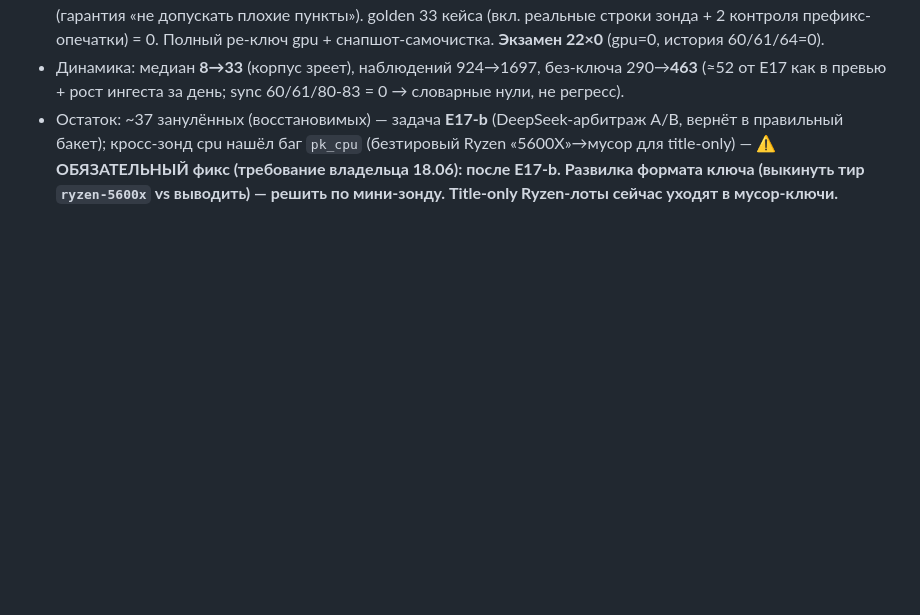
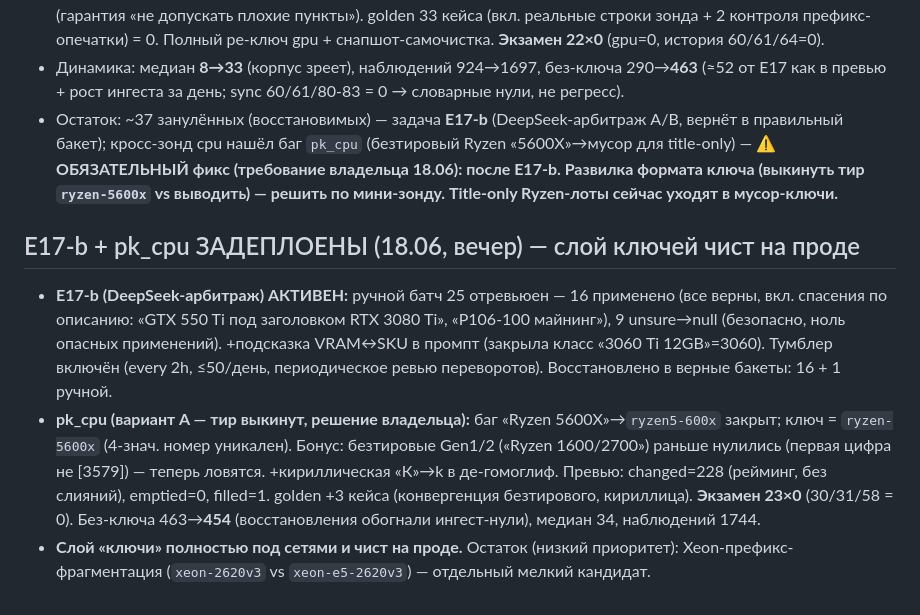
Before and after one commit to resutomaru/-, a Markdown page: audit/README.md, the part around the change. Rendered like a GitHub page; blank space fills up the shorter version.

Commit message:
docs(audit): pk_cpu deployed + E17-b active — exam 23x0, key layer clean
pk_cpu drop-tier (option A) deployed: Ryzen key ryzen5-X→ryzen-X (4-digit number unique), tier-less '5600X' bug closed + bonus recovery of tier-less Gen1/2 (Ryzen 1600/2700 were nulled), cyrillic К→k. Preview changed=228 (pure rename, no merges), emptied=0, filled=1; golden +3; consolidated exam 23x0 (checks 30/31/58 = 0). E17-b DeepSeek arbitration activated after manual review (16 applied all correct incl. descr-based saves, 9 unsure→null, zero dangerous applications) + VRAM↔SKU prompt hint. Keyless 463→454 (first downward — recoveries outpaced ingest nulls), medians 34, observations 1744. Key layer fully under golden nets and clean in prod. Remaining low-pri: Xeon prefix fragmentation.

Co-Authored-By: Claude Opus 4.8 <noreply@anthropic.com>
Claude-Session: https://claude.ai/code/session_019MvmsRXY3YFAPMUqNQyJf1

```diff
--- a/audit/README.md
+++ b/audit/README.md
@@ -366,3 +366,16 @@
   кросс-зонд cpu нашёл баг `pk_cpu` (безтировый Ryzen «5600X»→мусор для title-only) — **⚠️ ОБЯЗАТЕЛЬНЫЙ фикс
   (требование владельца 18.06): после E17-b. Развилка формата ключа (выкинуть тир `ryzen-5600x` vs выводить) —
   решить по мини-зонду. Title-only Ryzen-лоты сейчас уходят в мусор-ключи.**
+
+## E17-b + pk_cpu ЗАДЕПЛОЕНЫ (18.06, вечер) — слой ключей чист на проде
+- **E17-b (DeepSeek-арбитраж) АКТИВЕН:** ручной батч 25 отревьюен — 16 применено (все верны, вкл. спасения
+  по описанию: «GTX 550 Ti под заголовком RTX 3080 Ti», «P106-100 майнинг»), 9 unsure→null (безопасно, ноль
+  опасных применений). +подсказка VRAM↔SKU в промпт (закрыла класс «3060 Ti 12GB»=3060). Тумблер включён
+  (every 2h, ≤50/день, периодическое ревью переворотов). Восстановлено в верные бакеты: 16 + 1 ручной.
+- **pk_cpu (вариант A — тир выкинут, решение владельца):** баг «Ryzen 5600X»→`ryzen5-600x` закрыт; ключ =
+  `ryzen-5600x` (4-знач. номер уникален). Бонус: безтировые Gen1/2 («Ryzen 1600/2700») раньше нулились (первая
+  цифра не [3579]) — теперь ловятся. +кириллическая «К»→k в де-гомоглиф. Превью: changed=228 (рейминг, без
+  слияний), emptied=0, filled=1. golden +3 кейса (конвергенция безтирового, кириллица). **Экзамен 23×0**
+  (30/31/58 = 0). Без-ключа 463→**454** (восстановления обогнали ингест-нули), медиан 34, наблюдений 1744.
+- **Слой «ключи» полностью под сетями и чист на проде.** Остаток (низкий приоритет): Xeon-префикс-фрагментация
+  (`xeon-2620v3` vs `xeon-e5-2620v3`) — отдельный мелкий кандидат.
```
